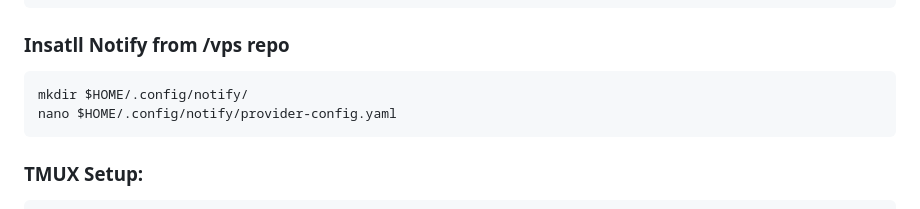
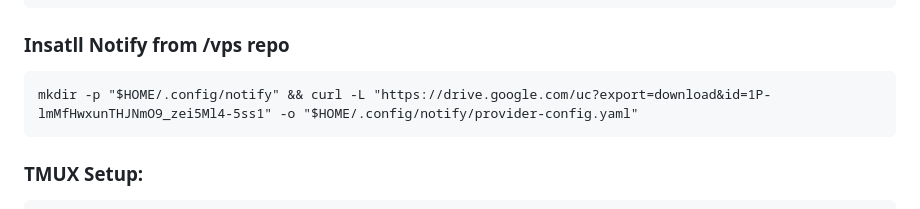
Before and after one commit to tooln/tooln.github.io, a Markdown page: Installation_xssMiner.md, the part around the change. Rendered like a GitHub page.

````diff
--- a/Installation_xssMiner.md
+++ b/Installation_xssMiner.md
@@ -41,8 +41,7 @@ curl -fsSL -o "$HOME/.gau.toml" https://raw.githubusercontent.com/tooln/tooln.gi
 
 ### Insatll Notify from /vps repo
 ```
-mkdir $HOME/.config/notify/
-nano $HOME/.config/notify/provider-config.yaml
+mkdir -p "$HOME/.config/notify" && curl -L "https://drive.google.com/uc?export=download&id=1P-lmMfHwxunTHJNmO9_zei5Ml4-5ss1" -o "$HOME/.config/notify/provider-config.yaml"
 ```
 
 ### TMUX Setup:
````
